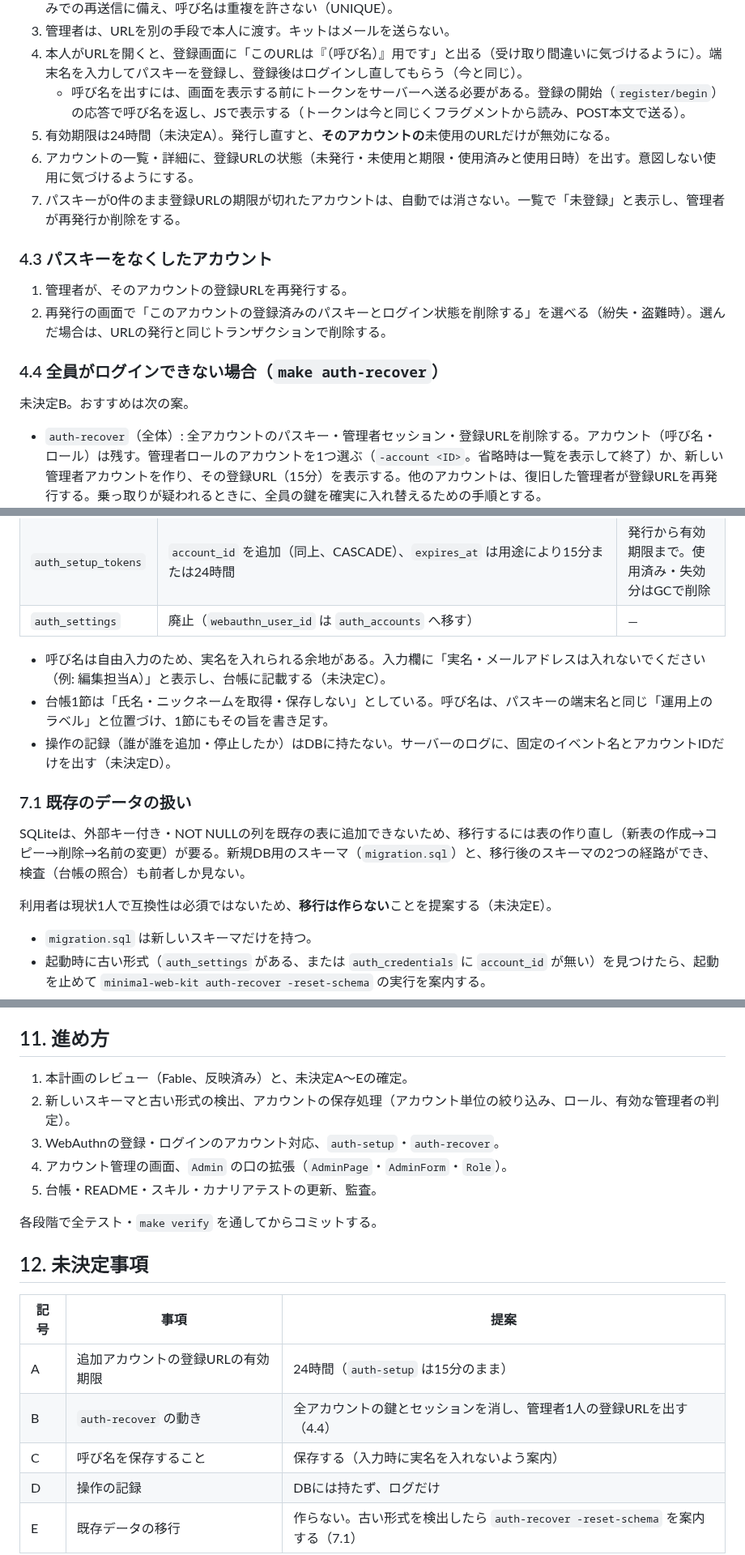
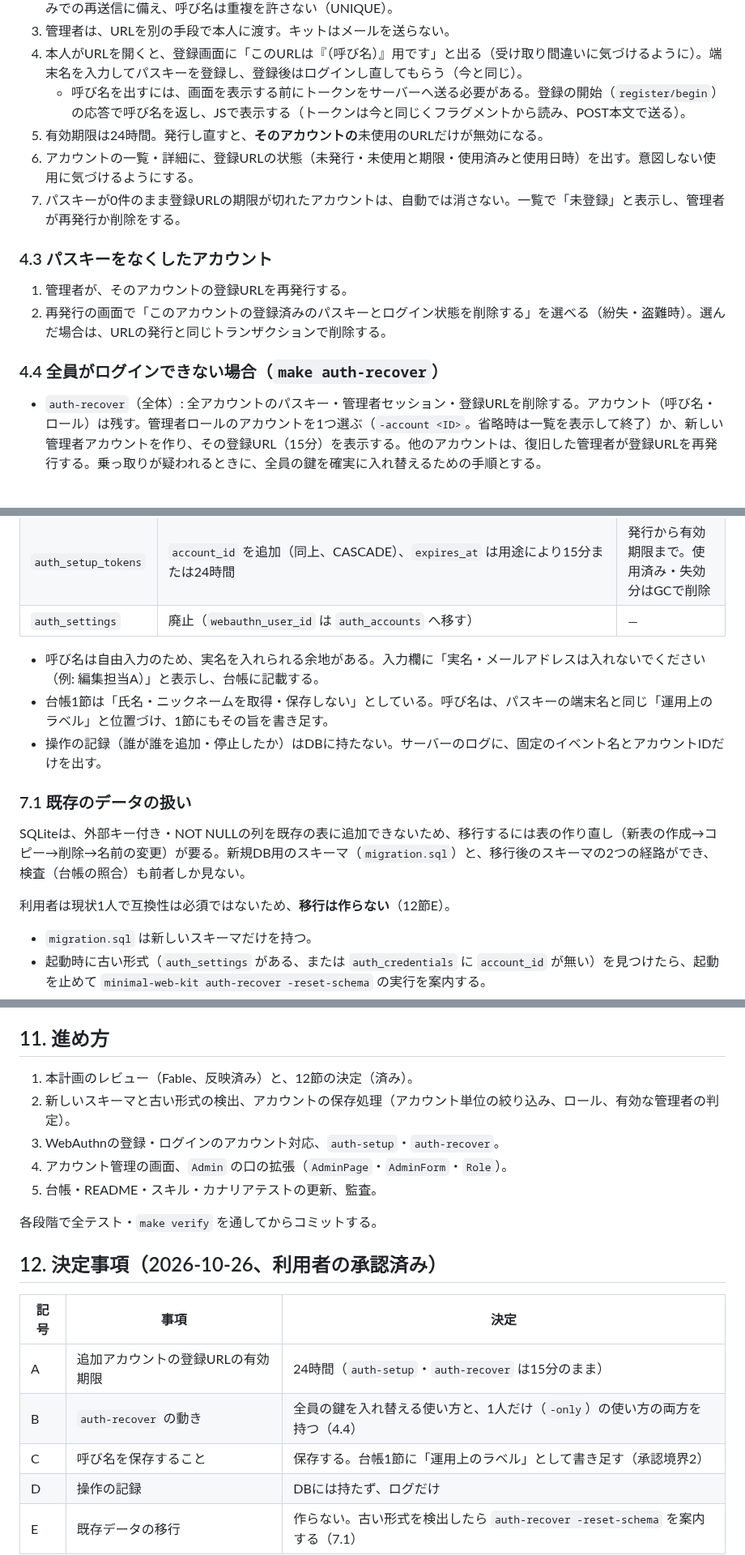
Before and after one commit to hideshi/minimal-web-kit, a Markdown page: docs/auth-plan.md, 3 parts joined by grey strips. Shown at 81% size. Rendered like a GitHub page; blank space fills up the shorter version.

Commit message:
docs: アカウント管理計画の未決定事項を確定する
Co-Authored-By: Claude Opus 5.5 <noreply@anthropic.com>

```diff
--- a/docs/auth-plan.md
+++ b/docs/auth-plan.md
@@ -57,7 +57,7 @@
 3. 管理者は、URLを別の手段で本人に渡す。キットはメールを送らない。
 4. 本人がURLを開くと、登録画面に「このURLは『（呼び名）』用です」と出る（受け取り間違いに気づけるように）。端末名を入力してパスキーを登録し、登録後はログインし直してもらう（今と同じ）。
    - 呼び名を出すには、画面を表示する前にトークンをサーバーへ送る必要がある。登録の開始（`register/begin`）の応答で呼び名を返し、JSで表示する（トークンは今と同じくフラグメントから読み、POST本文で送る）。
-5. 有効期限は24時間（未決定A）。発行し直すと、**そのアカウントの**未使用のURLだけが無効になる。
+5. 有効期限は24時間。発行し直すと、**そのアカウントの**未使用のURLだけが無効になる。
 6. アカウントの一覧・詳細に、登録URLの状態（未発行・未使用と期限・使用済みと使用日時）を出す。意図しない使用に気づけるようにする。
 7. パスキーが0件のまま登録URLの期限が切れたアカウントは、自動では消さない。一覧で「未登録」と表示し、管理者が再発行か削除をする。
 
@@ -66,7 +66,7 @@
 2. 再発行の画面で「このアカウントの登録済みのパスキーとログイン状態を削除する」を選べる（紛失・盗難時）。選んだ場合は、URLの発行と同じトランザクションで削除する。
 
 ### 4.4 全員がログインできない場合（`make auth-recover`）
-未決定B。おすすめは次の案。
+
 
 - `auth-recover`（全体）: 全アカウントのパスキー・管理者セッション・登録URLを削除する。アカウント（呼び名・ロール）は残す。管理者ロールのアカウントを1つ選ぶ（`-account <ID>`。省略時は一覧を表示して終了）か、新しい管理者アカウントを作り、その登録URL（15分）を表示する。他のアカウントは、復旧した管理者が登録URLを再発行する。乗っ取りが疑われるときに、全員の鍵を確実に入れ替えるための手順とする。
 - `auth-recover -only <ID>`（1人だけ）: 指定したアカウントのパスキー・セッション・登録URLだけを削除し、その登録URLを表示する。「唯一の管理者が端末をなくした」場面で、メンバー全員を巻き込まないため。
@@ -106,14 +106,14 @@
 | `auth_setup_tokens` | `account_id` を追加（同上、CASCADE）、`expires_at` は用途により15分または24時間 | 発行から有効期限まで。使用済み・失効分はGCで削除 |
 | `auth_settings` | 廃止（`webauthn_user_id` は `auth_accounts` へ移す） | ― |
 
-- 呼び名は自由入力のため、実名を入れられる余地がある。入力欄に「実名・メールアドレスは入れないでください（例: 編集担当A）」と表示し、台帳に記載する（未決定C）。
+- 呼び名は自由入力のため、実名を入れられる余地がある。入力欄に「実名・メールアドレスは入れないでください（例: 編集担当A）」と表示し、台帳に記載する。
 - 台帳1節は「氏名・ニックネームを取得・保存しない」としている。呼び名は、パスキーの端末名と同じ「運用上のラベル」と位置づけ、1節にもその旨を書き足す。
-- 操作の記録（誰が誰を追加・停止したか）はDBに持たない。サーバーのログに、固定のイベント名とアカウントIDだけを出す（未決定D）。
+- 操作の記録（誰が誰を追加・停止したか）はDBに持たない。サーバーのログに、固定のイベント名とアカウントIDだけを出す。
 
 ### 7.1 既存のデータの扱い
 SQLiteは、外部キー付き・NOT NULLの列を既存の表に追加できないため、移行するには表の作り直し（新表の作成→コピー→削除→名前の変更）が要る。新規DB用のスキーマ（`migration.sql`）と、移行後のスキーマの2つの経路ができ、検査（台帳の照合）も前者しか見ない。
 
-利用者は現状1人で互換性は必須ではないため、**移行は作らない**ことを提案する（未決定E）。
+利用者は現状1人で互換性は必須ではないため、**移行は作らない**（12節E）。
 
 - `migration.sql` は新しいスキーマだけを持つ。
 - 起動時に古い形式（`auth_settings` がある、または `auth_credentials` に `account_id` が無い）を見つけたら、起動を止めて `minimal-web-kit auth-recover -reset-schema` の実行を案内する。
@@ -155,7 +155,7 @@ SQLiteは、外部キー付き・NOT NULLの列を既存の表に追加できな
 
 ## 11. 進め方
 
-1. 本計画のレビュー（Fable、反映済み）と、未決定A〜Eの確定。
+1. 本計画のレビュー（Fable、反映済み）と、12節の決定（済み）。
 2. 新しいスキーマと古い形式の検出、アカウントの保存処理（アカウント単位の絞り込み、ロール、有効な管理者の判定）。
 3. WebAuthnの登録・ログインのアカウント対応、`auth-setup`・`auth-recover`。
 4. アカウント管理の画面、`Admin` の口の拡張（`AdminPage`・`AdminForm`・`Role`）。
@@ -163,13 +163,13 @@ SQLiteは、外部キー付き・NOT NULLの列を既存の表に追加できな
 
 各段階で全テスト・`make verify` を通してからコミットする。
 
-## 12. 未決定事項
+## 12. 決定事項（2026-10-26、利用者の承認済み）
 
-| 記号 | 事項 | 提案 |
+| 記号 | 事項 | 決定 |
 |---|---|---|
-| A | 追加アカウントの登録URLの有効期限 | 24時間（`auth-setup` は15分のまま） |
-| B | `auth-recover` の動き | 全アカウントの鍵とセッションを消し、管理者1人の登録URLを出す（4.4） |
-| C | 呼び名を保存すること | 保存する（入力時に実名を入れないよう案内） |
+| A | 追加アカウントの登録URLの有効期限 | 24時間（`auth-setup`・`auth-recover` は15分のまま） |
+| B | `auth-recover` の動き | 全員の鍵を入れ替える使い方と、1人だけ（`-only`）の使い方の両方を持つ（4.4） |
+| C | 呼び名を保存すること | 保存する。台帳1節に「運用上のラベル」として書き足す（承認境界2） |
 | D | 操作の記録 | DBには持たず、ログだけ |
 | E | 既存データの移行 | 作らない。古い形式を検出したら `auth-recover -reset-schema` を案内する（7.1） |
 
```
